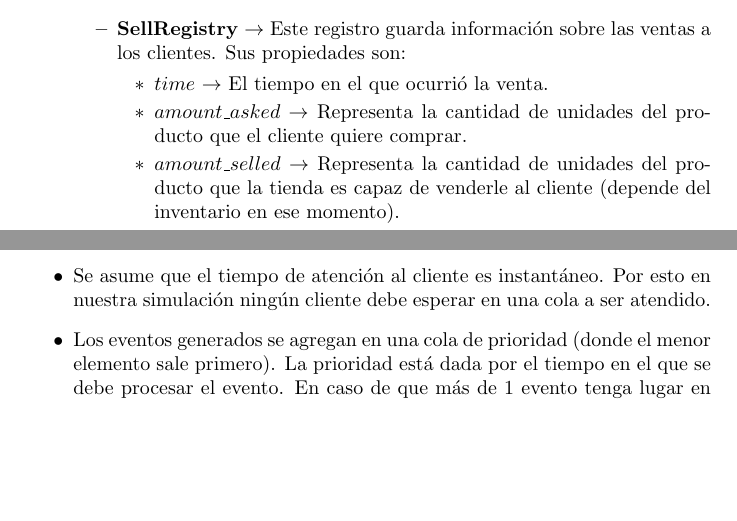
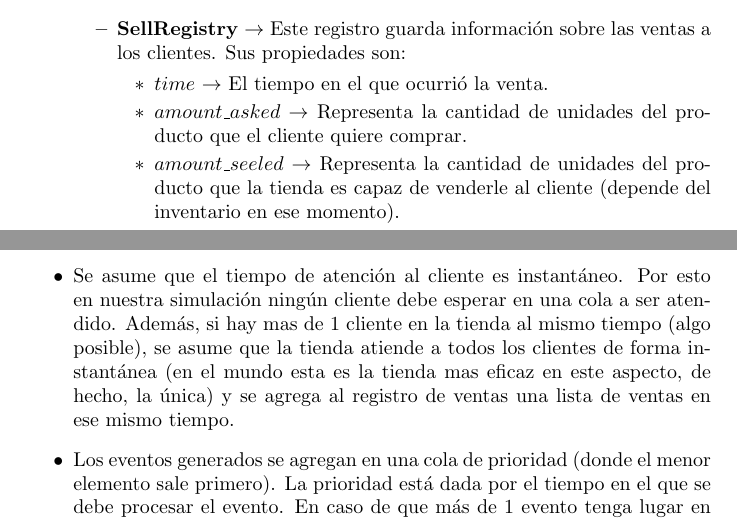
Before and after one commit to IronBeardX/sim_project, a LaTeX document (docs/Informe.tex): two parts of pages 3 and 8 of 8, joined at a grey line, cut so that both start at the same text, the shorter picture padded with empty space. Compiled offline with pdfLaTeX.

Commit message:
Adding small changes to the document

```diff
--- a/docs/Informe.tex
+++ b/docs/Informe.tex
@@ -88,7 +88,7 @@ Para implementar esta simulación seleccionamos el lenguaje Python debido al eco
         \begin{itemize}
             \item $time$ $\to$ El tiempo en el que ocurrió la venta.
             \item $amount\_asked$ $\to$ Representa la cantidad de unidades del producto que el cliente quiere comprar.
-            \item $amount\_selled$ $\to$ Representa la cantidad de unidades del producto que la tienda es capaz de venderle al cliente (depende del inventario en ese momento).
+            \item $amount\_seeled$ $\to$ Representa la cantidad de unidades del producto que la tienda es capaz de venderle al cliente (depende del inventario en ese momento).
         \end{itemize}
         \item \textbf{StockRegistry} Este registro guarda las variaciones de la cantidad de productos en el almacén. Cuando se realiza una venta de productos, o cuando se reciben productos del proveedor, es cuando se crea una entrada en este registro. Sus propiedades son:
         \begin{itemize}
@@ -206,7 +206,7 @@ Las variables con las que contamos en la simulación se pueden dividir en las si
 Lo descrito anteriormente es la formalización del modelo de la simulación, pero hay algunos puntos a aclarar.
 \begin{itemize}
     \item En nuestro modelo se asume que la tienda siempre tiene dinero para pagar, de donde que el \textbf{balance} de la tienda sea \textbf{negativo} no significa que la tienda esté sin dinero, solamente significa que la tienda está perdiendo dinero.
-    \item Se asume que el tiempo de atención al cliente es instantáneo. Por esto en nuestra simulación ningún cliente debe esperar en una cola a ser atendido.
+    \item Se asume que el tiempo de atención al cliente es instantáneo. Por esto en nuestra simulación ningún cliente debe esperar en una cola a ser atendido. Además, si hay mas de 1 cliente en la tienda al mismo tiempo (algo posible), se asume que la tienda atiende a todos los clientes de forma instantánea (en el mundo esta es la tienda mas eficaz en este aspecto, de hecho, la única) y se agrega al registro de ventas una lista de ventas en ese mismo tiempo.
     \item Los eventos generados se agregan en una cola de prioridad (donde el menor elemento sale primero). La prioridad está dada por el tiempo en el que se debe procesar el evento. En caso de que más de 1 evento tenga lugar en el mismo espacio de tiempo, se desambigua por la prioridad que se tiene entre eventos. Esta se muestra a continuación.
     \begin{enumerate}
         \item \textbf{SimulationEnd}
```
Also changed, not shown: docs/Informe.pdf.
